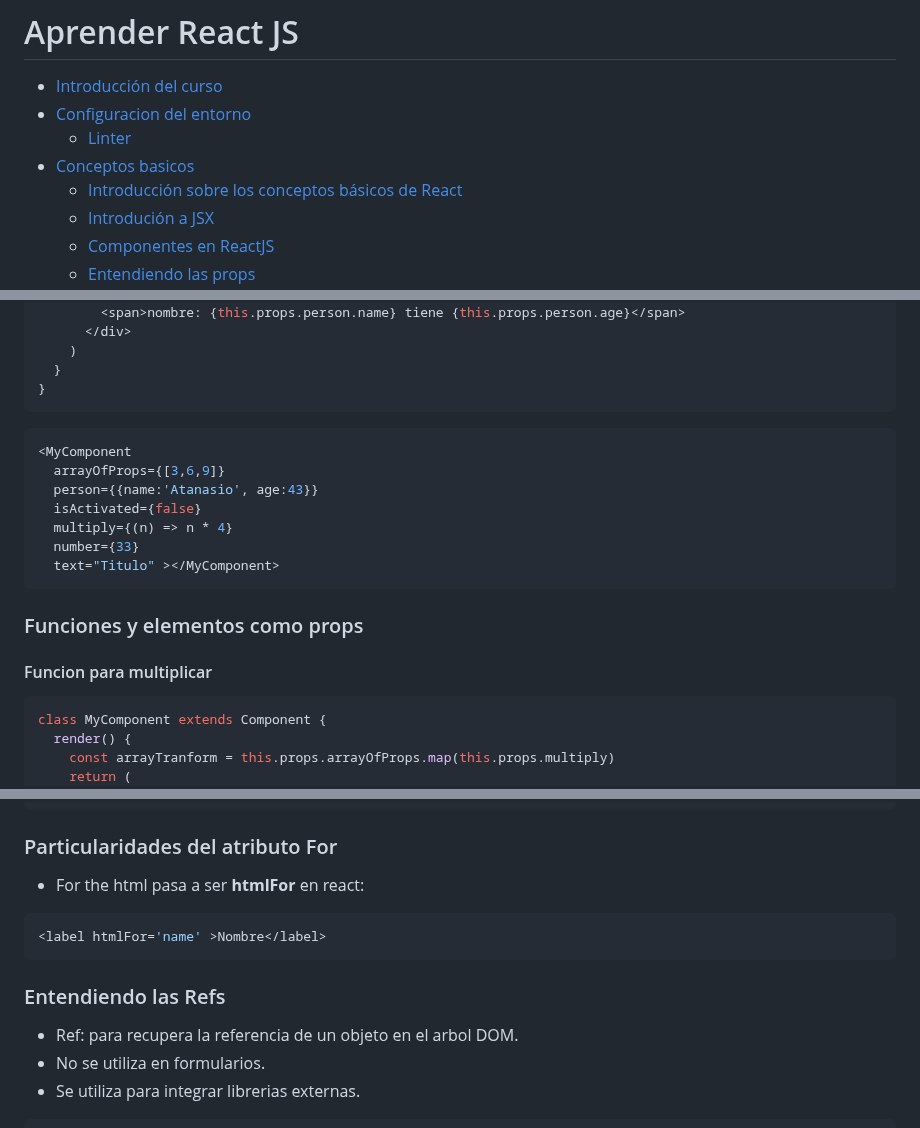
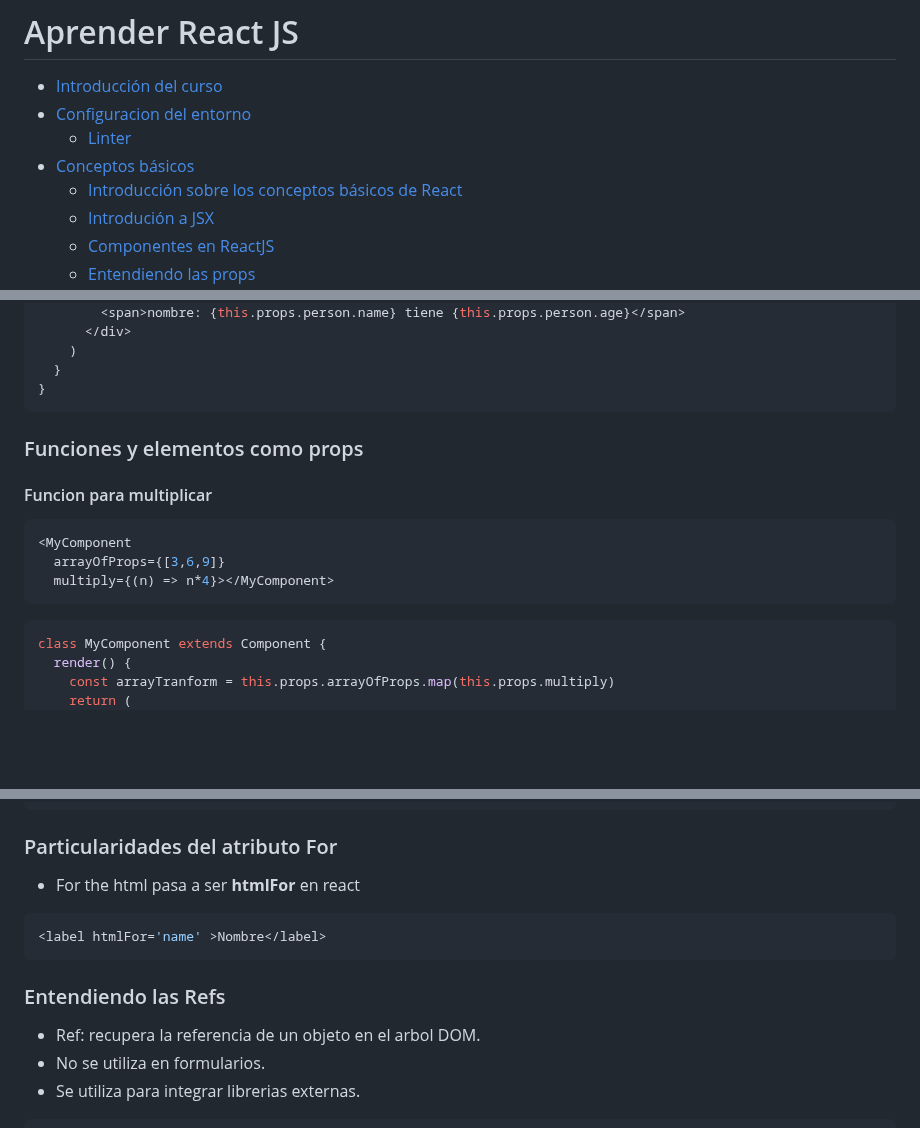
Before and after one commit to AntonioDiaz/aprende_react, a Markdown page: README.md, 3 parts joined by grey strips. GitHub-like rendering; blank space fills up the shorter version.

````diff
--- a/README.md
+++ b/README.md
@@ -5,7 +5,7 @@
 - [Introducción del curso](#introducci%C3%B3n-del-curso)
 - [Configuracion del entorno](#configuracion-del-entorno)
     - [Linter](#linter)
-- [Conceptos basicos](#conceptos-basicos)
+- [Conceptos básicos](#conceptos-b%C3%A1sicos)
     - [Introducción sobre los conceptos básicos de React](#introducci%C3%B3n-sobre-los-conceptos-b%C3%A1sicos-de-react)
     - [Introdución a JSX](#introduci%C3%B3n-a-jsx)
     - [Componentes en ReactJS](#componentes-en-reactjs)
@@ -260,19 +271,15 @@ class MyComponent extends Component {
 }
 ```
 
+### Funciones y elementos como props
+
+#### Funcion para multiplicar
 ```js
 <MyComponent
   arrayOfProps={[3,6,9]}
-  person={{name:'Atanasio', age:43}}
-  isActivated={false}
-  multiply={(n) => n * 4}
-  number={33}
-  text="Titulo" ></MyComponent>
-```
-
-### Funciones y elementos como props
-
-#### Funcion para multiplicar
+  multiply={(n) => n*4}></MyComponent>
+```
+
 ```js
 class MyComponent extends Component {
   render() {
@@ -629,13 +632,13 @@ export default class Forms extends Component {
 ```
 
 ### Particularidades del atributo For
-* For the html pasa a ser __htmlFor__ en react:
+* For the html pasa a ser __htmlFor__ en react
 ```js
 <label htmlFor='name' >Nombre</label>
 ```
 
 ### Entendiendo las Refs
-* Ref: para recupera la referencia de un objeto en el arbol DOM.
+* Ref: recupera la referencia de un objeto en el arbol DOM.
 * No se utiliza en formularios.
 * Se utiliza para integrar librerias externas.
 ```js
````
Also changed, not shown: other parts of README.md (+30 -25 lines), docs/forms.png (added), 1 other file.
